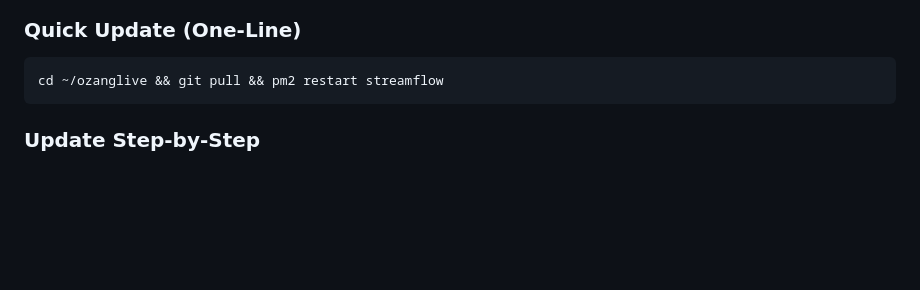
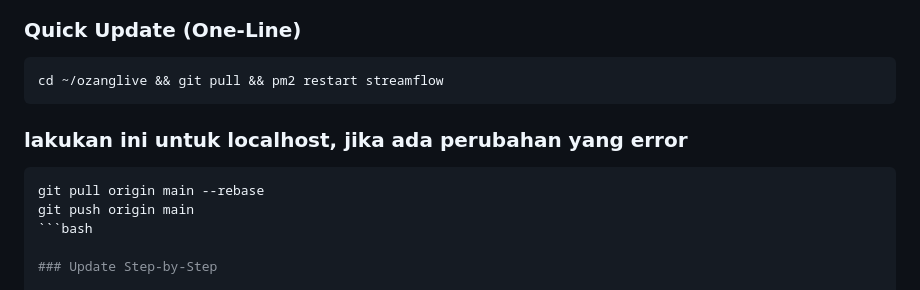
Before and after one commit to meteoradja-ytmjk/ozanglive, a Markdown page: README.md, the part around the change. GitHub-like rendering; blank space fills up the shorter version.

Commit message:
Update 07-12-2025 17:52

````diff
--- a/README.md
+++ b/README.md
@@ -100,6 +100,12 @@ Jika aplikasi sudah terinstall di VPS dan ingin update ke versi terbaru:
 ```bash
 cd ~/ozanglive && git pull && pm2 restart streamflow
 ```
+### lakukan ini untuk localhost, jika ada perubahan yang error
+
+```bash
+git pull origin main --rebase
+git push origin main
+```bash
 
 ### Update Step-by-Step
 
````
